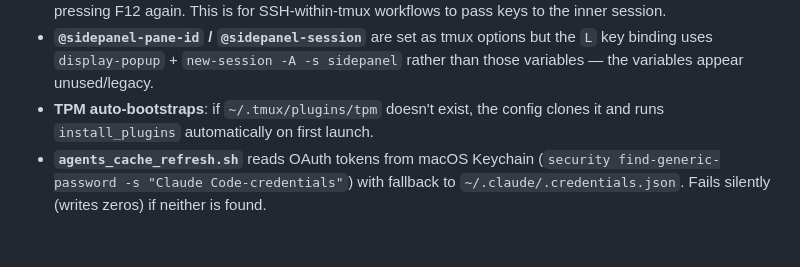
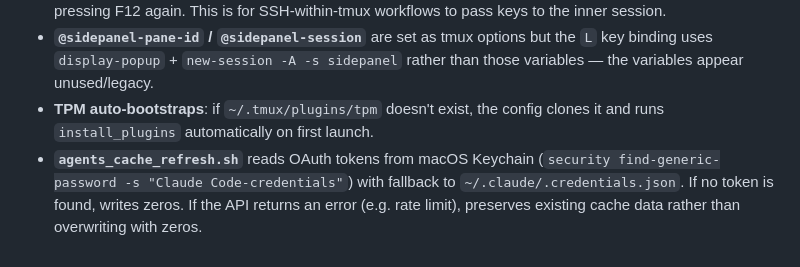
Before and after one commit to vmasrani/dotfiles, a Markdown page: tmux/tmux-context.md, the part around the change. Drawn GitHub-style.

Commit message:
update context doc to reflect API error caching behavior
Co-Authored-By: Claude Opus 4.6 (1M context) <noreply@anthropic.com>

```diff
--- a/tmux/tmux-context.md
+++ b/tmux/tmux-context.md
@@ -27,4 +27,4 @@
 - **F12 nested session toggle** disables the prefix key entirely (sets `key-table off`) — the only way out is pressing F12 again. This is for SSH-within-tmux workflows to pass keys to the inner session.
 - **`@sidepanel-pane-id` / `@sidepanel-session`** are set as tmux options but the `L` key binding uses `display-popup` + `new-session -A -s sidepanel` rather than those variables — the variables appear unused/legacy.
 - **TPM auto-bootstraps**: if `~/.tmux/plugins/tpm` doesn't exist, the config clones it and runs `install_plugins` automatically on first launch.
-- **`agents_cache_refresh.sh`** reads OAuth tokens from macOS Keychain (`security find-generic-password -s "Claude Code-credentials"`) with fallback to `~/.claude/.credentials.json`. Fails silently (writes zeros) if neither is found.
+- **`agents_cache_refresh.sh`** reads OAuth tokens from macOS Keychain (`security find-generic-password -s "Claude Code-credentials"`) with fallback to `~/.claude/.credentials.json`. If no token is found, writes zeros. If the API returns an error (e.g. rate limit), preserves existing cache data rather than overwriting with zeros.
```
